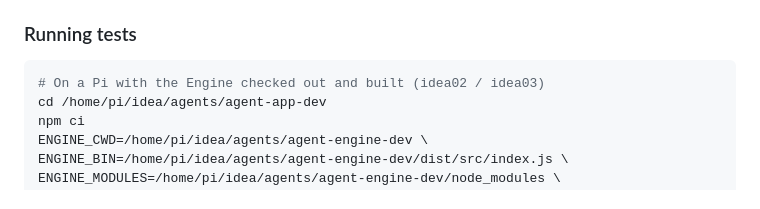
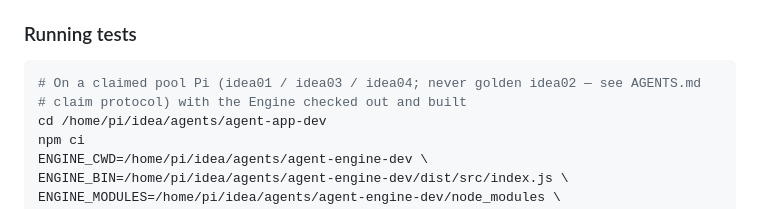
Before and after one commit to koenswings/agent-app-dev, a Markdown page: README.md, the part around the change. GitHub-like rendering.

````diff
--- a/README.md
+++ b/README.md
@@ -51,7 +51,8 @@ This matches what `koenswings/idea/tools/quality/quality-scan.sh` expects: it de
 ### Running tests
 
 ```bash
-# On a Pi with the Engine checked out and built (idea02 / idea03)
+# On a claimed pool Pi (idea01 / idea03 / idea04; never golden idea02 — see AGENTS.md
+# claim protocol) with the Engine checked out and built
 cd /home/pi/idea/agents/agent-app-dev
 npm ci
 ENGINE_CWD=/home/pi/idea/agents/agent-engine-dev \
````
Also changed, not shown: AGENTS.md (+53 -6 lines).
